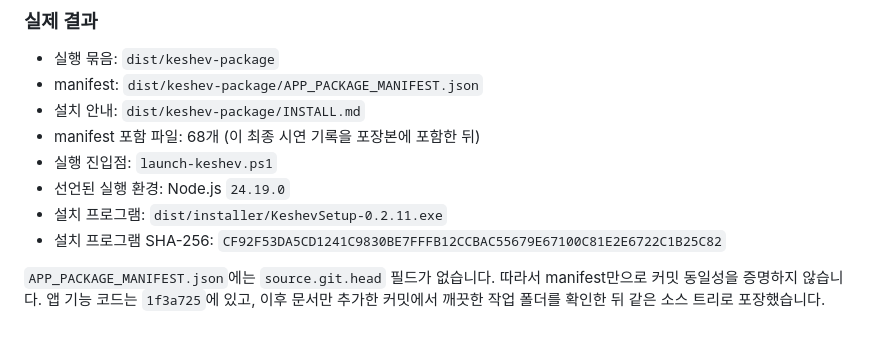
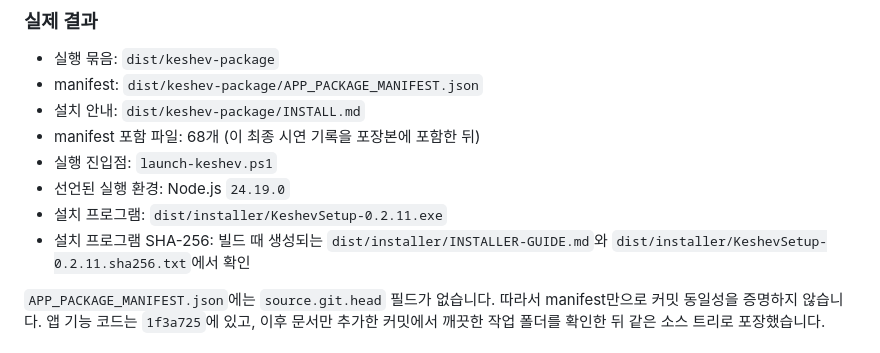
Before and after one commit to seohyosang95-spec/keshev-defense, a Markdown page: on-client/docs/FINAL_DEMO_RECORD.md, the part around the change. Drawn GitHub-style.

Commit message:
7일차: 전체 관제 화면 패키지 기록 정합성 보완

```diff
--- a/on-client/docs/FINAL_DEMO_RECORD.md
+++ b/on-client/docs/FINAL_DEMO_RECORD.md
@@ -81,7 +81,7 @@ npm run build-installer
 - 실행 진입점: `launch-keshev.ps1`
 - 선언된 실행 환경: Node.js `24.19.0`
 - 설치 프로그램: `dist/installer/KeshevSetup-0.2.11.exe`
-- 설치 프로그램 SHA-256: `CF92F53DA5CD1241C9830BE7FFFB12CCBAC55679E67100C81E2E6722C1B25C82`
+- 설치 프로그램 SHA-256: 빌드 때 생성되는 `dist/installer/INSTALLER-GUIDE.md`와 `dist/installer/KeshevSetup-0.2.11.sha256.txt`에서 확인
 
 `APP_PACKAGE_MANIFEST.json`에는 `source.git.head` 필드가 없습니다. 따라서 manifest만으로 커밋 동일성을 증명하지 않습니다. 앱 기능 코드는 `1f3a725`에 있고, 이후 문서만 추가한 커밋에서 깨끗한 작업 폴더를 확인한 뒤 같은 소스 트리로 포장했습니다.
 
```
